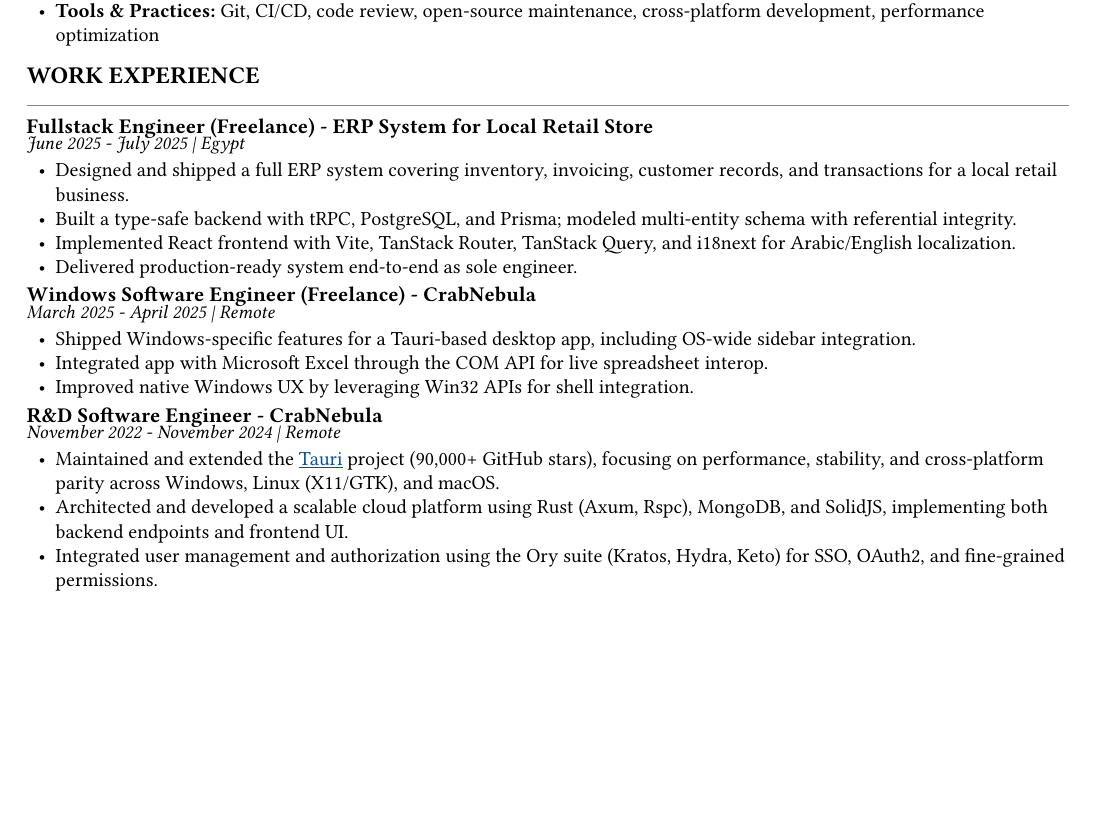
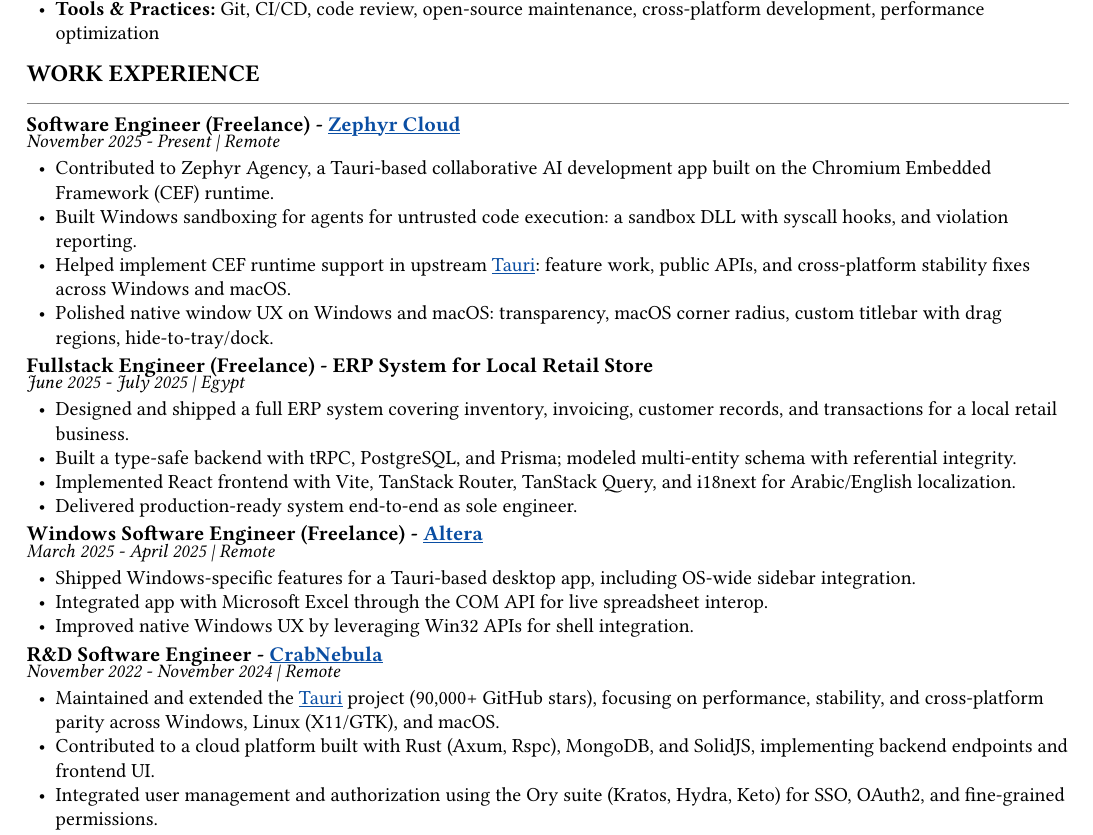
Before and after one commit to amrbashir/amrbashir.me, a Typst document (src/pages/cv/cv.typ): part of page 1 of 2, cut so that both start at the same text, the shorter picture padded with empty space. Compiled offline with Typst 0.15; a missing font is replaced by an installed copy or a similar font.

Commit message:
feat: update work experience section in CV with new freelance roles and contributions

```diff
--- a/src/pages/cv/cv.typ
+++ b/src/pages/cv/cv.typ
@@ -108,6 +108,15 @@
 
 == Work Experience
 
+=== Software Engineer (Freelance) - #link("https://www.zephyr-cloud.io/")[Zephyr Cloud]
+
+#text(style: "italic", size: 9.5pt)[November 2025 - Present | Remote]
+
+- Contributed to Zephyr Agency, a Tauri-based collaborative AI development app built on the Chromium Embedded Framework (CEF) runtime.
+- Built Windows sandboxing for agents for untrusted code execution: a sandbox DLL with syscall hooks, and violation reporting.
+- Helped implement CEF runtime support in upstream #link("https://tauri.app")[Tauri]: feature work, public APIs, and cross-platform stability fixes across Windows and macOS.
+- Polished native window UX on Windows and macOS: transparency, macOS corner radius, custom titlebar with drag regions, hide-to-tray/dock.
+
 === Fullstack Engineer (Freelance) - ERP System for Local Retail Store
 
 #text(style: "italic", size: 9.5pt)[June 2025 - July 2025 | Egypt]
@@ -117,7 +126,7 @@
 - Implemented React frontend with Vite, TanStack Router, TanStack Query, and i18next for Arabic/English localization.
 - Delivered production-ready system end-to-end as sole engineer.
 
-=== Windows Software Engineer (Freelance) - CrabNebula
+=== Windows Software Engineer (Freelance) - #link("https://github.com/lyfegame/")[Altera]
 
 #text(style: "italic", size: 9.5pt)[March 2025 - April 2025 | Remote]
 
@@ -125,12 +134,12 @@
 - Integrated app with Microsoft Excel through the COM API for live spreadsheet interop.
 - Improved native Windows UX by leveraging Win32 APIs for shell integration.
 
-=== R&D Software Engineer - CrabNebula
+=== R&D Software Engineer - #link("https://crabnebula.dev/")[CrabNebula]
 
 #text(style: "italic", size: 9.5pt)[November 2022 - November 2024 | Remote]
 
 - Maintained and extended the #link("https://tauri.app")[Tauri] project (90,000+ GitHub stars), focusing on performance, stability, and cross-platform parity across Windows, Linux (X11/GTK), and macOS.
-- Architected and developed a scalable cloud platform using Rust (Axum, Rspc), MongoDB, and SolidJS, implementing both backend endpoints and frontend UI.
+- Contributed to a cloud platform built with Rust (Axum, Rspc), MongoDB, and SolidJS, implementing backend endpoints and frontend UI.
 - Integrated user management and authorization using the Ory suite (Kratos, Hydra, Keto) for SSO, OAuth2, and fine-grained permissions.
 - Collaborated with a distributed engineering team via async code review and design discussions.
 
```
